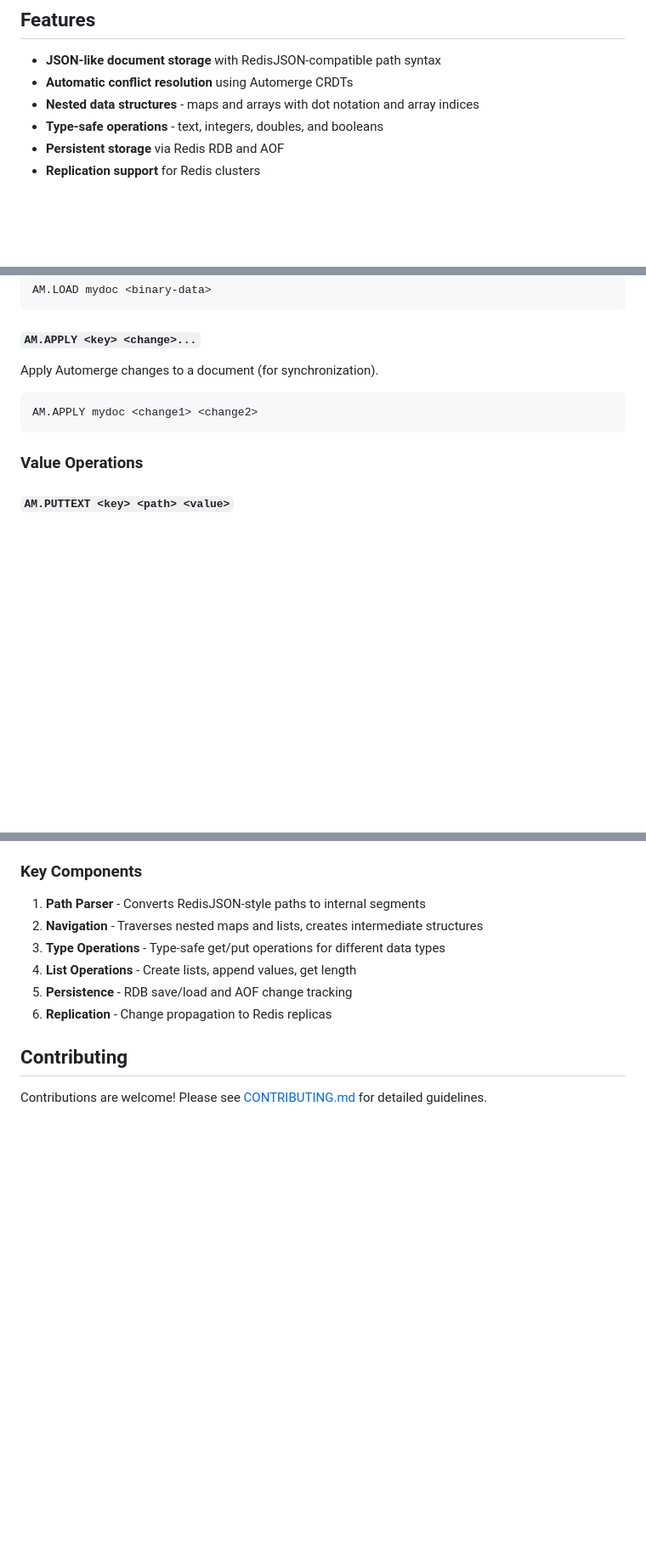
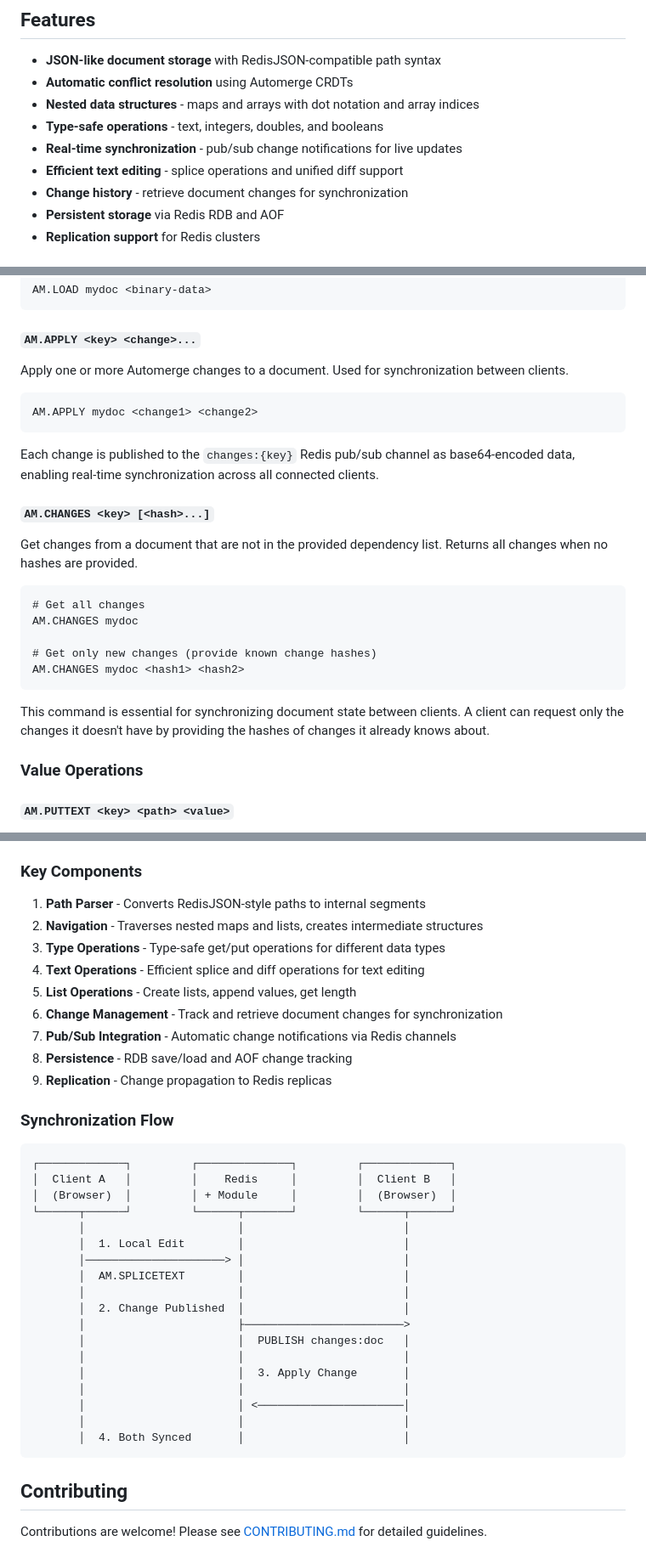
Before and after one commit to michelp/redis-automerge, a Markdown page: README.md, 3 parts joined by grey strips. Shown: that part at 85% size. GitHub-like rendering; blank space fills up the shorter version.

````diff
--- a/README.md
+++ b/README.md
@@ -11,6 +11,9 @@ A Redis module that integrates [Automerge](https://automerge.org/) CRDT (Conflic
 - **Automatic conflict resolution** using Automerge CRDTs
 - **Nested data structures** - maps and arrays with dot notation and array indices
 - **Type-safe operations** - text, integers, doubles, and booleans
+- **Real-time synchronization** - pub/sub change notifications for live updates
+- **Efficient text editing** - splice operations and unified diff support
+- **Change history** - retrieve document changes for synchronization
 - **Persistent storage** via Redis RDB and AOF
 - **Replication support** for Redis clusters
 
@@ -101,11 +107,26 @@ AM.LOAD mydoc <binary-data>
 ```
 
 #### `AM.APPLY <key> <change>...`
-Apply Automerge changes to a document (for synchronization).
+Apply one or more Automerge changes to a document. Used for synchronization between clients.
 
 ```redis
 AM.APPLY mydoc <change1> <change2>
 ```
+
+Each change is published to the `changes:{key}` Redis pub/sub channel as base64-encoded data, enabling real-time synchronization across all connected clients.
+
+#### `AM.CHANGES <key> [<hash>...]`
+Get changes from a document that are not in the provided dependency list. Returns all changes when no hashes are provided.
+
+```redis
+# Get all changes
+AM.CHANGES mydoc
+
+# Get only new changes (provide known change hashes)
+AM.CHANGES mydoc <hash1> <hash2>
+```
+
+This command is essential for synchronizing document state between clients. A client can request only the changes it doesn't have by providing the hashes of changes it already knows about.
 
 ### Value Operations
 
@@ -399,9 +500,35 @@ This generates detailed API documentation for the Rust code and opens it in your
 1. **Path Parser** - Converts RedisJSON-style paths to internal segments
 2. **Navigation** - Traverses nested maps and lists, creates intermediate structures
 3. **Type Operations** - Type-safe get/put operations for different data types
-4. **List Operations** - Create lists, append values, get length
-5. **Persistence** - RDB save/load and AOF change tracking
-6. **Replication** - Change propagation to Redis replicas
+4. **Text Operations** - Efficient splice and diff operations for text editing
+5. **List Operations** - Create lists, append values, get length
+6. **Change Management** - Track and retrieve document changes for synchronization
+7. **Pub/Sub Integration** - Automatic change notifications via Redis channels
+8. **Persistence** - RDB save/load and AOF change tracking
+9. **Replication** - Change propagation to Redis replicas
+
+### Synchronization Flow
+
+```
+┌─────────────┐         ┌──────────────┐         ┌─────────────┐
+│  Client A   │         │    Redis     │         │  Client B   │
+│  (Browser)  │         │ + Module     │         │  (Browser)  │
+└──────┬──────┘         └──────┬───────┘         └──────┬──────┘
+       │                       │                        │
+       │  1. Local Edit        │                        │
+       │─────────────────────> │                        │
+       │  AM.SPLICETEXT        │                        │
+       │                       │                        │
+       │  2. Change Published  │                        │
+       │                       ├────────────────────────>
+       │                       │  PUBLISH changes:doc   │
+       │                       │                        │
+       │                       │  3. Apply Change       │
+       │                       │                        │
+       │                       │ <──────────────────────│
+       │                       │                        │
+       │  4. Both Synced       │                        │
+```
 
 ## Contributing
 
````
Also changed, not shown: other parts of README.md (+96 -13 lines).
